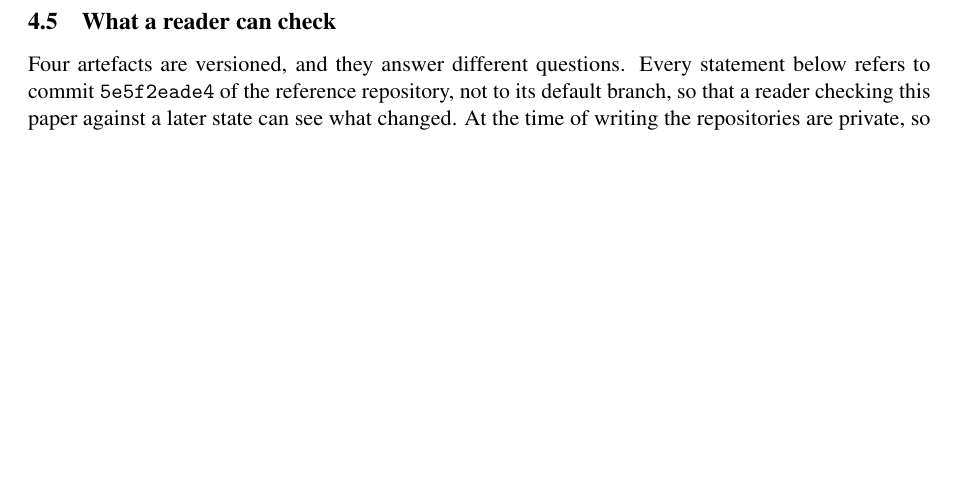
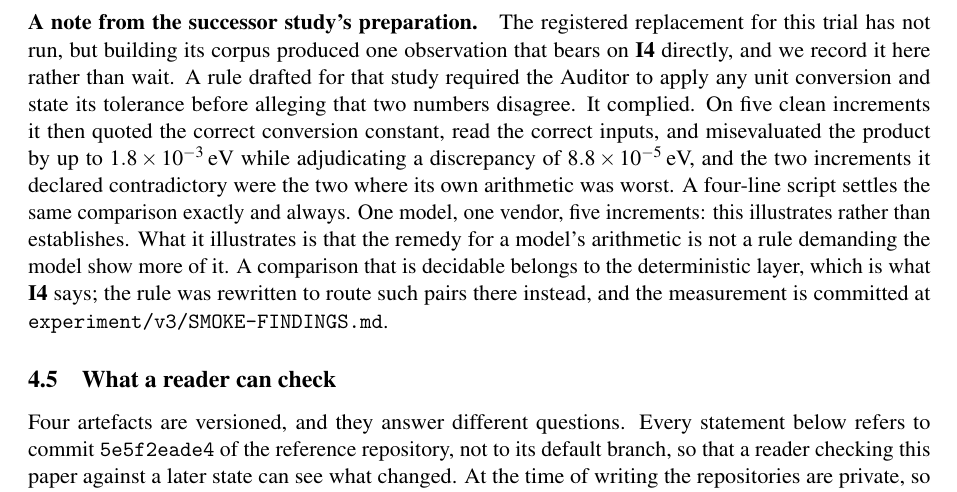
Before and after one commit to dongzhaohe321418-lab/crossaudit, a LaTeX paper (paper/crossaudit.tex): part of page 14 of 18 before the commit and part of page 14 of 19 after it, cut at the place of the change, the shorter picture padded with empty space. Compiled offline with pdfLaTeX.

Commit message:
I4 was argued from principle; it now has a measurement beside it.
The successor study is not run, so this is a note in the pilot section rather
than a result: one model, one vendor, five increments, labelled as illustration.
What it illustrates is worth the paragraph. A rule that asked the Auditor to
convert units and state its tolerance got compliance and still got the wrong
answer, because the model's arithmetic was the defect and disclosure was never
the cure. The paper's determinism-first invariant predicted exactly this shape
of failure and now points at an instance of it.

Build clean: 19 pp, 0 errors, 0 overfull boxes, ` --- ` count holds at 9.

Co-Authored-By: Claude Opus 5 <noreply@anthropic.com>
Claude-Session: https://claude.ai/code/session_01MHW381m48D82hu34M6eEPD

```diff
--- a/paper/crossaudit.tex
+++ b/paper/crossaudit.tex
@@ -415,6 +415,8 @@ GPT-family (\texttt{gpt-5.1}, frozen runner) & 41 / 37\,\tnotec & 31.8 / 24.4 &
 
 \paragraph{What we can still claim.} The limits should be stated plainly. This is a component-level, checklist-aligned trial (the prompt names the defect families the corpus injects) on template-generated data, with the same-family arm's execution self-attested and $n{=}43$. Zero blockers on ten clean increments bounds that arm's false-positive rate only below ${\approx}26\%$ (one-sided 95\%), and its advisory burden on the clean increments was five findings across five of ten. None of this is confirmatory evidence about detection rates. Three things the trial does establish. The model layers read: they caught 26 to 31 defects beyond the scripts' scope. Vendor heterogeneity produced observably decorrelated readings. And the repository's own disciplines (append-only outputs, logged adjudication, a committed cross-vendor BLOCK with itemised dispositions) were applied to the evaluation itself.
 
+\paragraph{A note from the successor study's preparation.} The registered replacement for this trial has not run, but building its corpus produced one observation that bears on \invariant{4} directly, and we record it here rather than wait. A rule drafted for that study required the Auditor to apply any unit conversion and state its tolerance before alleging that two numbers disagree. It complied. On five clean increments it then quoted the correct conversion constant, read the correct inputs, and misevaluated the product by up to $1.8\times10^{-3}$\,eV while adjudicating a discrepancy of $8.8\times10^{-5}$\,eV, and the two increments it declared contradictory were the two where its own arithmetic was worst. A four-line script settles the same comparison exactly and always. One model, one vendor, five increments: this illustrates rather than establishes. What it illustrates is that the remedy for a model's arithmetic is not a rule demanding the model show more of it. A comparison that is decidable belongs to the deterministic layer, which is what \invariant{4} says; the rule was rewritten to route such pairs there instead, and the measurement is committed at \texttt{experiment/v3/SMOKE-FINDINGS.md}.
+
 \subsection{What a reader can check}\label{sec:artefacts}
 
 Four artefacts are versioned, and they answer different questions. Every statement below refers to commit \texttt{5e5f2eade4} of the reference repository, not to its default branch, so that a reader checking this paper against a later state can see what changed. At the time of writing the repositories are private, so ``inspectable'' here means inspectable by whoever the operator grants access to, and the claim this paper makes about third-party replay is a claim about the artefact's \emph{form}, not about its present availability. We will publish them at a fixed release tag before this paper is cited, and a reader who cannot reach them should discount every statement below accordingly.
```
